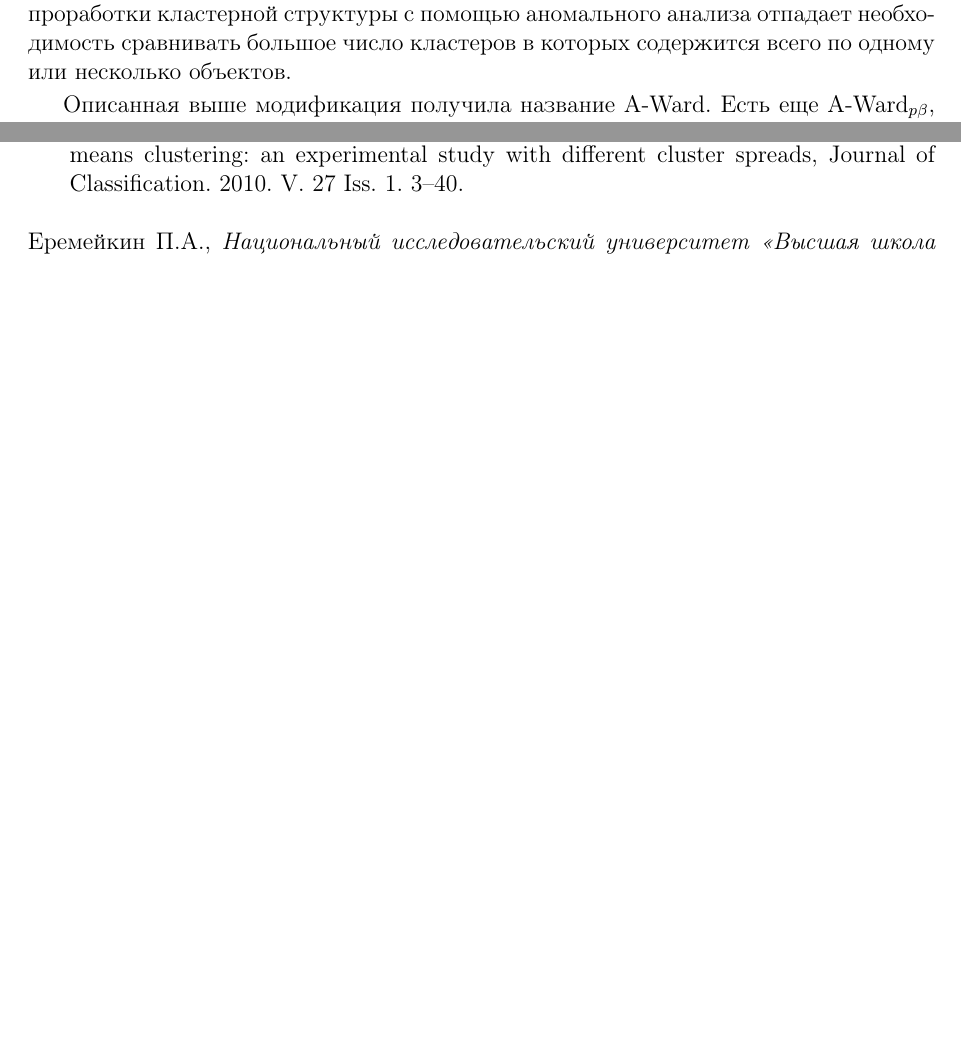
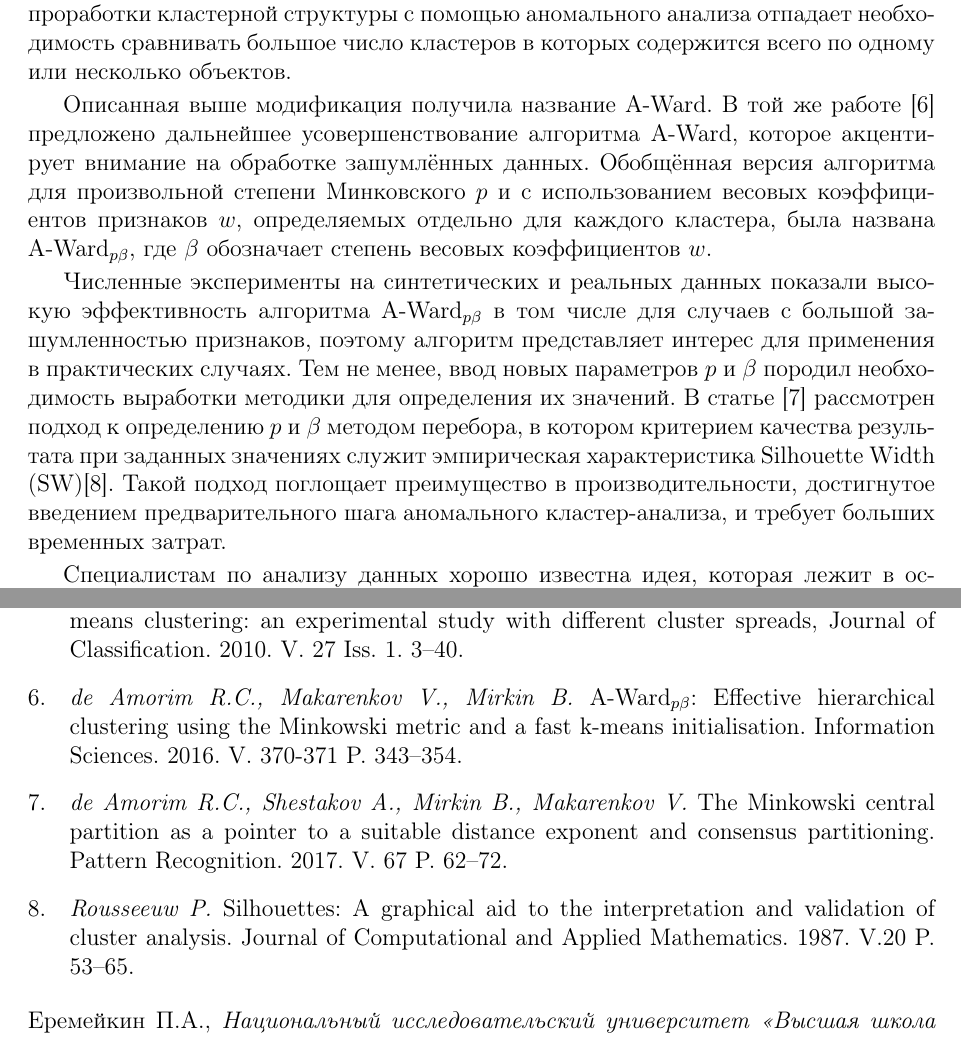
Before and after one commit to eremeykin/hse-paper-rus, a LaTeX document (eremeykin-mirkin-paper-rus.tex): two parts of pages 2 and 3 of 3, joined at a grey line, cut so that both start at the same text, the shorter picture padded with empty space. Compiled offline with pdfLaTeX.

Commit message:
complete introduction

```diff
--- a/sample.tex
+++ b/eremeykin-mirkin-paper-rus.tex
@@ -39,14 +38,13 @@
 
 Иерархические алгоритмы, основанные на \mbox{k-means}, в основном наследуют его недостатки, но привносят важное свойство: в ходе работы они выявляют дерево вложенности кластеров, которое может быть естественным образом использовано в некоторых приложениях. Например, такое дерево может отражать  филогенетическое родство при кластеризации биологических видов. Это интересное свойство побуждает исследователей искать пути устранения недостатков иерархических алгоритмов, использующих квадратичный критерий.
 
-Как показали результаты экспериментов, проведённых в работе \cite{None}, метод аномальных кластеров в большинстве случаев порождает избыточное число кластеров, поэтому его можно использовать как предварительный шаг для агломеративного алгоритма Ward. Алгоритм Ward исходит из представления о том что на начальном этапе всякий единичный объект выступает в роли отдельного кластера и на каждом шаге происходит объединение двух ближайших кластеров пока их общее число не достигнет заданного значения.  Несмотря на то, что Ward в каноническом виде не требует инициализации, применение описанного предварительного шага вызвано необходимостью повышения производительности. При большом количестве объектов, на первых итерациях алгоритма требуется выполнить большое число сравнений (квадратично зависящее от числа объектов), и следовательно, время работы алгоритма в этом случае недопустимо велико. Благодаря применению предварительной проработки кластерной структуры с помощью аномального анализа отпадает необходимость сравнивать большое число кластеров в которых содержится всего по одному или несколько объектов.
+Как показали результаты экспериментов, проведённых в работе \cite{Amorim-Makarenkov-Mirkin}, метод аномальных кластеров в большинстве случаев порождает избыточное число кластеров, поэтому его можно использовать как предварительный шаг для агломеративного алгоритма Ward. Алгоритм Ward исходит из представления о том что на начальном этапе всякий единичный объект выступает в роли отдельного кластера и на каждом шаге происходит объединение двух ближайших кластеров пока их общее число не достигнет заданного значения.  Несмотря на то, что Ward в каноническом виде не требует инициализации, применение описанного предварительного шага вызвано необходимостью повышения производительности. При большом количестве объектов, на первых итерациях алгоритма требуется выполнить большое число сравнений (квадратично зависящее от числа объектов), и следовательно, время работы алгоритма в этом случае недопустимо велико. Благодаря применению предварительной проработки кластерной структуры с помощью аномального анализа отпадает необходимость сравнивать большое число кластеров в которых содержится всего по одному или несколько объектов.
 
-Описанная выше модификация получила название \mbox{A-Ward}. Есть еще \mbox{A-Ward$ _{p\beta} $}, которая суть то-то. Она ооочень крутая, но вот фиг знает как выбрать эти самые $ p\beta $. А вто тут то нам приходит на помощь статься [такая-то] в котрой предложен тупой перебор на основе SW. Но тупой перебор это тупо. Поэтому я предлагаю крутой эксперимент который покажет можем ли мы по части объектов определить свойства всей выборки.
+Описанная выше модификация получила название \mbox{A-Ward}. В той же работе \cite{Amorim-Makarenkov-Mirkin} предложено дальнейшее усовершенствование алгоритма \mbox{A-Ward}, которое акцентирует внимание на обработке зашумлённых данных. Обобщённая версия алгоритма для произвольной степени Минковского $ p $ и с использованием весовых коэффициентов признаков $ w $, определяемых отдельно для каждого кластера, была названа \mbox{A-Ward$ _{p\beta} $}, где $ \beta $ обозначает степень весовых коэффициентов $ w $.
 
+Численные эксперименты на синтетических и реальных данных показали высокую эффективность алгоритма \mbox{A-Ward$ _{p\beta} $} в том числе для случаев с большой зашумленностью признаков, поэтому алгоритм представляет интерес для применения в практических случаях. Тем не менее, ввод новых параметров $ p $ и $ \beta $ породил необходимость выработки методики для определения их значений. В статье \cite{SW-Based-Search} рассмотрен подход к определению $ p $ и $ \beta $ методом перебора, в котором критерием качества результата при заданных значениях служит эмпирическая характеристика Silhouette Width (SW)\cite{SW-Canonical}. Такой подход поглощает преимущество в производительности, достигнутое введением предварительного шага аномального кластер-анализа, и требует больших временных затрат.
 
-
-\newpage
-объяснение проблемы и полезности ее решения (агломеративный кластеринг - заслуженный метод; но долгий; АУорд - способ ускорения вычислений за счет ускорения самой неприятной части; тем не менее - довольно долгий. Поэтому возникает идея - применять метод на подвыборке. Сложности реализации идеи: бла-бла)
+Специалистам по анализу данных хорошо известна идея, которая лежит в основе принципа кросс-валидации \cite{None} и заключается в сохранении основных свойств выборки даже в случае исключения из неё некоторой части объектов. Та же идея предположительно может быть использована для определения рациональных значений $ p $ и $ \beta $ по подвыборкам. Таким образом, в данной статье будет экспериментально исследована возможность выбора параметров $ p $ и $ \beta $ для алгоритма \mbox{A-Ward$ _{p\beta} $} путём перехода к подвыборкам и с использованием характеристики SW в качестве критерия качества результата.
 
 \section{Предлагаемое решение}
 (со всеми деталями, включая АУорд, Силуэт Видт и пр.)
@@ -92,6 +90,17 @@ Clustering: A Data Recovery Approach. London: CRC Press, 2012.
 {\it Chiang M.M.-T., Mirkin B.}
 Intelligent choice of the number of clusters in k-means clustering: an experimental study with different cluster spreads, Journal of Classification. 2010. V. 27 Iss. 1. 3--40.
 
+\bibitem{Amorim-Makarenkov-Mirkin}
+{\it de Amorim R.C., Makarenkov V., Mirkin B.}
+\mbox{A-Ward$ _{p\beta} $}: Effective hierarchical clustering using the Minkowski metric and a fast \mbox{k-means} initialisation. Information Sciences. 2016. V. 370-371 P. 343--354.
+
+\bibitem{SW-Based-Search}
+{\it de Amorim R.C., Shestakov A., Mirkin B., Makarenkov V.}
+The Minkowski central partition as a pointer to a suitable distance exponent and consensus partitioning. Pattern Recognition. 2017. V. 67 P. 62--72.
+
+\bibitem{SW-Canonical}
+{\it Rousseeuw P.}
+Silhouettes: A graphical aid to the interpretation and validation of cluster analysis. Journal of Computational and Applied Mathematics. 1987. V.20 P. 53--65.
 
 \end{thebibliography}
 
```
Also changed, not shown: eremeykin-mirkin-paper-rus.pdf (added), eremeykin-mirkin-paper-rus.tex (3 more changed lines).
